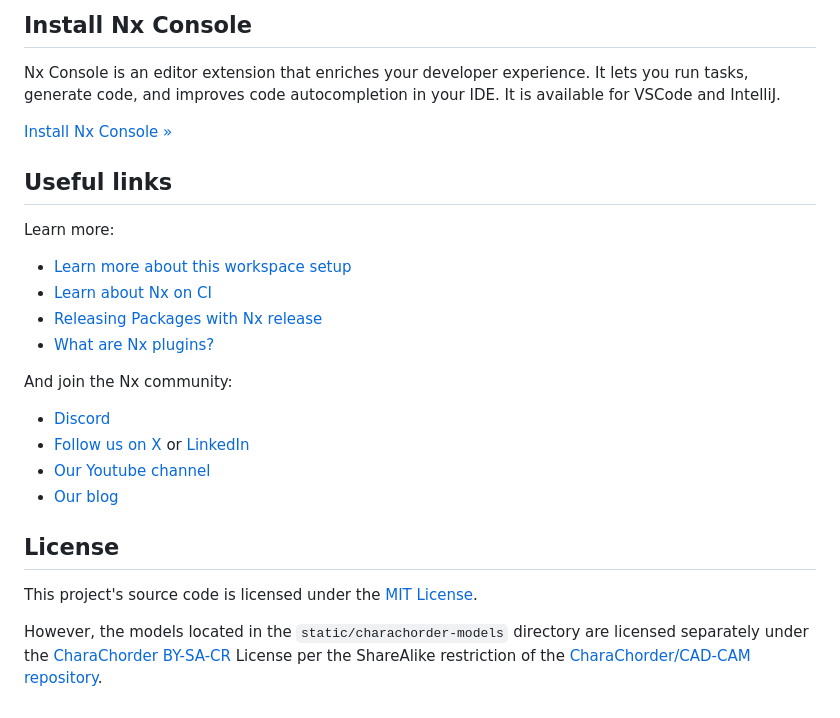
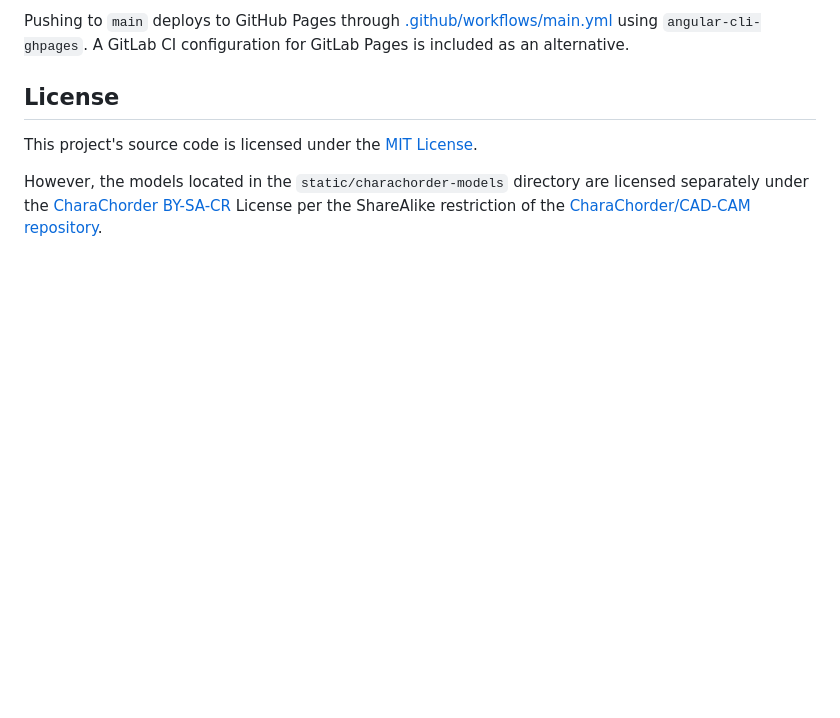
Before and after one commit to andy23512/castor, a Markdown page: README.md, the part around one of its changes. Drawn GitHub-style; blank space fills up the shorter version.

```diff
--- a/README.md
+++ b/README.md
@@ -82,24 +74,6 @@ npx nx g ci-workflow
-## Install Nx Console
-
-Nx Console is an editor extension that enriches your developer experience. It lets you run tasks, generate code, and improves code autocompletion in your IDE. It is available for VSCode and IntelliJ.
-
-[Install Nx Console &raquo;](https://nx.dev/getting-started/editor-setup?utm_source=nx_project&utm_medium=readme&utm_campaign=nx_projects)
-
-## Useful links
-
-Learn more:
-
-- [Learn more about this workspace setup](https://nx.dev/getting-started/tutorials/angular-standalone-tutorial?utm_source=nx_project&utm_medium=readme&utm_campaign=nx_projects)
-- [Learn about Nx on CI](https://nx.dev/ci/intro/ci-with-nx?utm_source=nx_project&utm_medium=readme&utm_campaign=nx_projects)
-- [Releasing Packages with Nx release](https://nx.dev/features/manage-releases?utm_source=nx_project&utm_medium=readme&utm_campaign=nx_projects)
-- [What are Nx plugins?](https://nx.dev/concepts/nx-plugins?utm_source=nx_project&utm_medium=readme&utm_campaign=nx_projects)
-
-And join the Nx community:
-
-- [Discord](https://go.nx.dev/community)
-- [Follow us on X](https://twitter.com/nxdevtools) or [LinkedIn](https://www.linkedin.com/company/nrwl)
-- [Our Youtube channel](https://www.youtube.com/@nxdevtools)
-- [Our blog](https://nx.dev/blog?utm_source=nx_project&utm_medium=readme&utm_campaign=nx_projects)
+Pushing to `main` deploys to GitHub Pages through
+[.github/workflows/main.yml](.github/workflows/main.yml) using `angular-cli-ghpages`. A GitLab CI
+configuration for GitLab Pages is included as an alternative.
 
 ## License
 
```
Also changed, not shown: other parts of README.md (+54 -62 lines).
